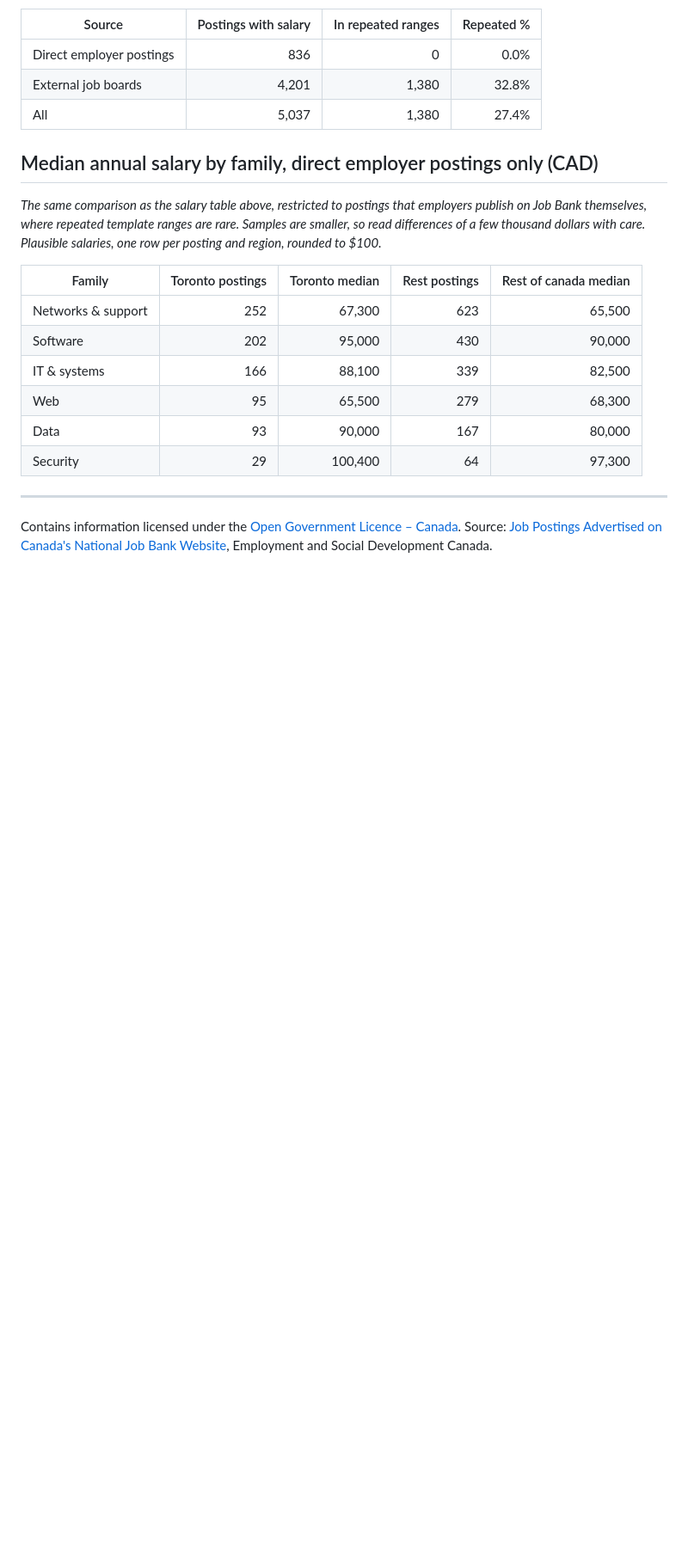
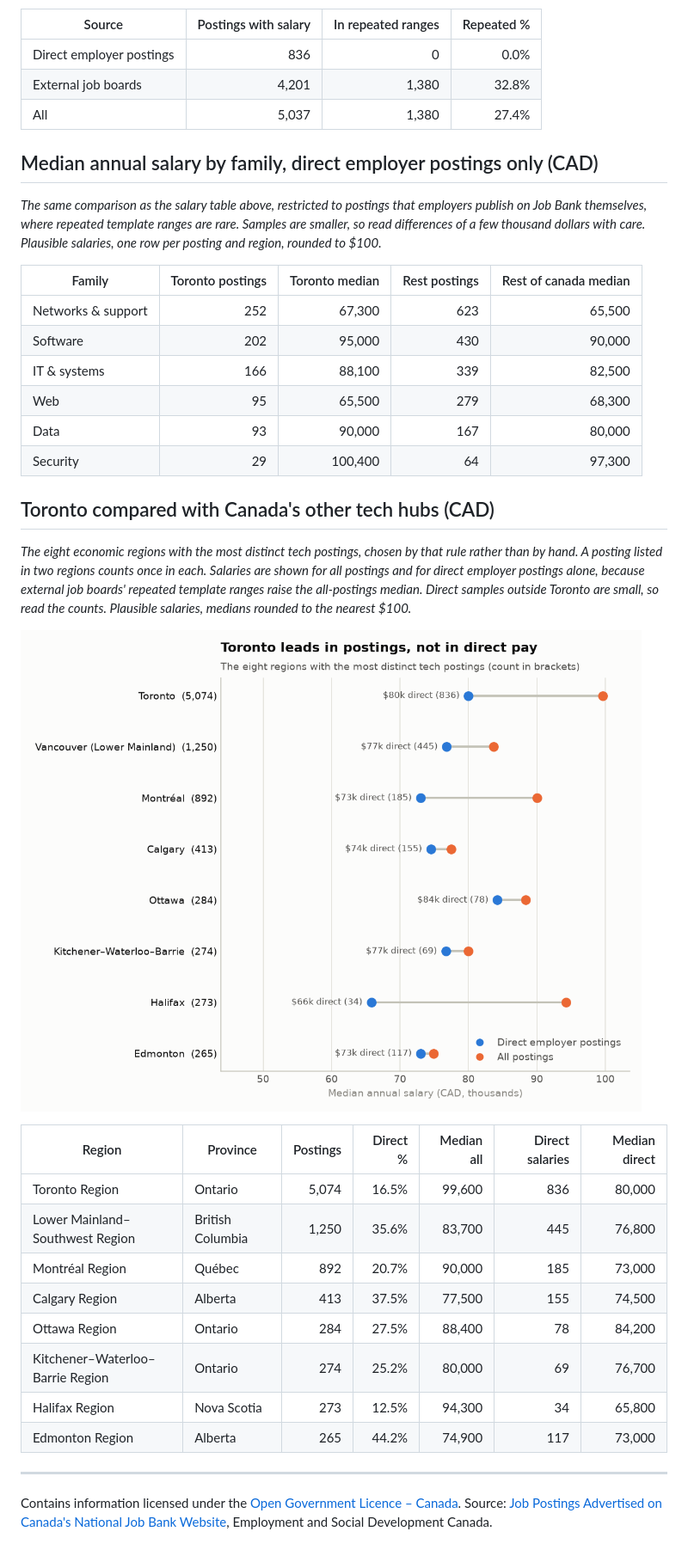
Before and after one commit to jonahernan99/toronto-tech-job-market, a Markdown page: reports/summary.md, the part around one of its changes. Shown at 86% size. Rendered like a GitHub page; pictures changed too: reports/figures/tech_hubs.png (added); blank space fills up the shorter version.

Commit message:
Regenerate the report with the tech hubs comparison

```diff
--- a/reports/summary.md
+++ b/reports/summary.md
@@ -161,6 +161,23 @@ _The same comparison as the salary table above, restricted to postings that empl
 | Data | 93 | 90,000 | 167 | 80,000 |
 | Security | 29 | 100,400 | 64 | 97,300 |
 
+## Toronto compared with Canada's other tech hubs (CAD)
+
+_The eight economic regions with the most distinct tech postings, chosen by that rule rather than by hand. A posting listed in two regions counts once in each. Salaries are shown for all postings and for direct employer postings alone, because external job boards' repeated template ranges raise the all-postings median. Direct samples outside Toronto are small, so read the counts. Plausible salaries, medians rounded to the nearest $100._
+
+![Toronto compared with Canada's other tech hubs (CAD)](figures/tech_hubs.png)
+
+| Region | Province | Postings | Direct % | Median all | Direct salaries | Median direct |
+| --- | --- | ---: | ---: | ---: | ---: | ---: |
+| Toronto Region | Ontario | 5,074 | 16.5% | 99,600 | 836 | 80,000 |
+| Lower Mainland–Southwest Region | British Columbia | 1,250 | 35.6% | 83,700 | 445 | 76,800 |
+| Montréal Region | Québec | 892 | 20.7% | 90,000 | 185 | 73,000 |
+| Calgary Region | Alberta | 413 | 37.5% | 77,500 | 155 | 74,500 |
+| Ottawa Region | Ontario | 284 | 27.5% | 88,400 | 78 | 84,200 |
+| Kitchener–Waterloo–Barrie Region | Ontario | 274 | 25.2% | 80,000 | 69 | 76,700 |
+| Halifax Region | Nova Scotia | 273 | 12.5% | 94,300 | 34 | 65,800 |
+| Edmonton Region | Alberta | 265 | 44.2% | 74,900 | 117 | 73,000 |
+
 ---
 
 Contains information licensed under the [Open Government Licence – Canada](https://open.canada.ca/en/open-government-licence-canada). Source: [Job Postings Advertised on Canada's National Job Bank Website](https://open.canada.ca/data/en/dataset/ea639e28-c0fc-48bf-b5dd-b8899bd43072), Employment and Social Development Canada.
```
Also changed, not shown: other parts of reports/summary.md (+1 -1 lines).
